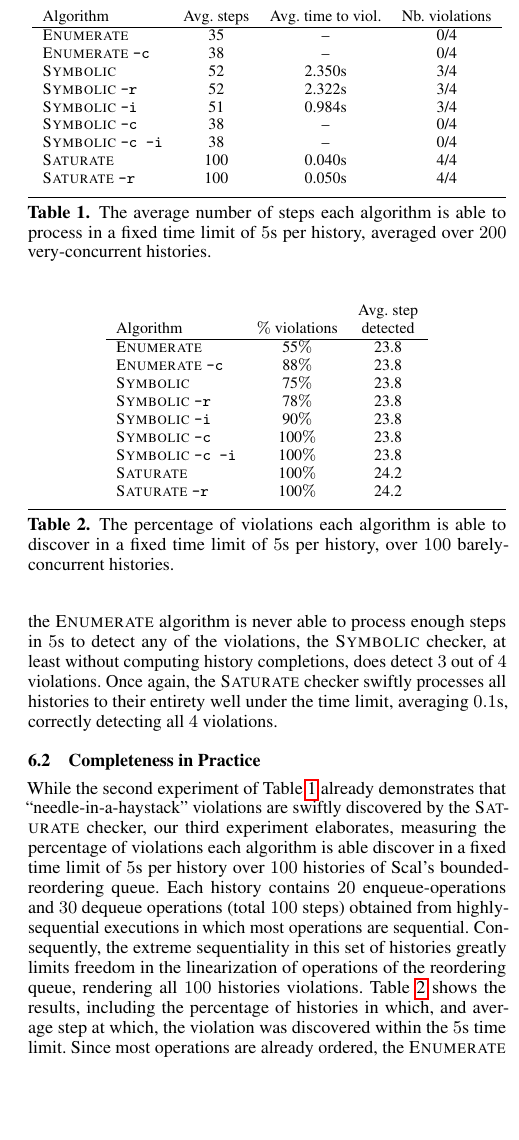
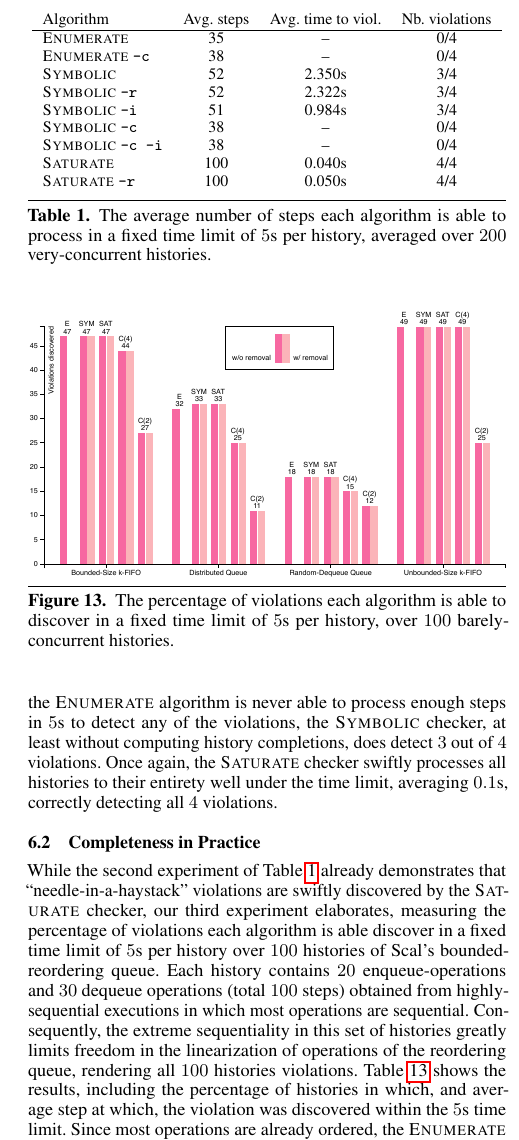
Before and after one commit to imdea-software/refinement-monitoring, a LaTeX paper (conf-pldi-EmmiEH15.tex, which reads empirical.tex): part of one column of page 9 of 10, cut so that both start at the same text, the shorter picture padded with empty space. Compiled offline with pdfLaTeX; a missing font is replaced by an installed copy or a similar font.

Commit message:
Updated figures.

```diff
--- a/empirical.tex
+++ b/empirical.tex
@@ -184,29 +189,16 @@ in some cases the {\sc Saturate} checker requires more steps to detect a
 violation. This is of course by design, as we wish to avoid branching and
 backtracking on the possible completions of operations.
 
-\begin{table}[t]
-  \footnotesize
+\begin{figure}[t]
+
   \centering
-  \setlength{\tabcolsep}{1.8mm}
-  \begin{tabular}{lccc}
-   	          & 	              & Avg. step \\
-    Algorithm & $\%$ violations & detected  \\
-    \hline
-    {\sc Enumerate}             & 55$\%$  & 23.8 \\
-    {\sc Enumerate} {\tt -c}    & 88$\%$  & 23.8 \\
-    {\sc Symbolic}              & 75$\%$  & 23.8 \\
-    {\sc Symbolic} {\tt -r}     & 78$\%$  & 23.8 \\
-    {\sc Symbolic} {\tt -i}     & 90$\%$  & 23.8 \\
-    {\sc Symbolic} {\tt -c}     & 100$\%$ & 23.8 \\
-    {\sc Symbolic} {\tt -c -i}  & 100$\%$ & 23.8 \\
-    {\sc Saturate}              & 100$\%$ & 24.2 \\
-    {\sc Saturate} {\tt -r}     & 100$\%$ & 24.2
-  \end{tabular}
+  \includegraphics[width=\linewidth]{figures/violations-covered}
 
   \caption{The percentage of violations each algorithm is able to discover in a
   fixed time limit of $5$s per history, over $100$ barely-concurrent histories.}
   \label{tab:exp:seq}
-\end{table}
+
+\end{figure}
 
 Finally, we address the possible sources of incompleteness due to match removal
 discussed in Section~\ref{sec:obsolete}. Recall the history $h_1$ and its
```
Also changed, not shown: figures/chart_efficiency.pdf (deleted), figures/chart_final.pdf (deleted), figures/new_chart.pdf (deleted), figures/steps-until-timeout.pdf (added), figures/violations-covered.pdf (added), empirical.tex (7 more changed lines).
